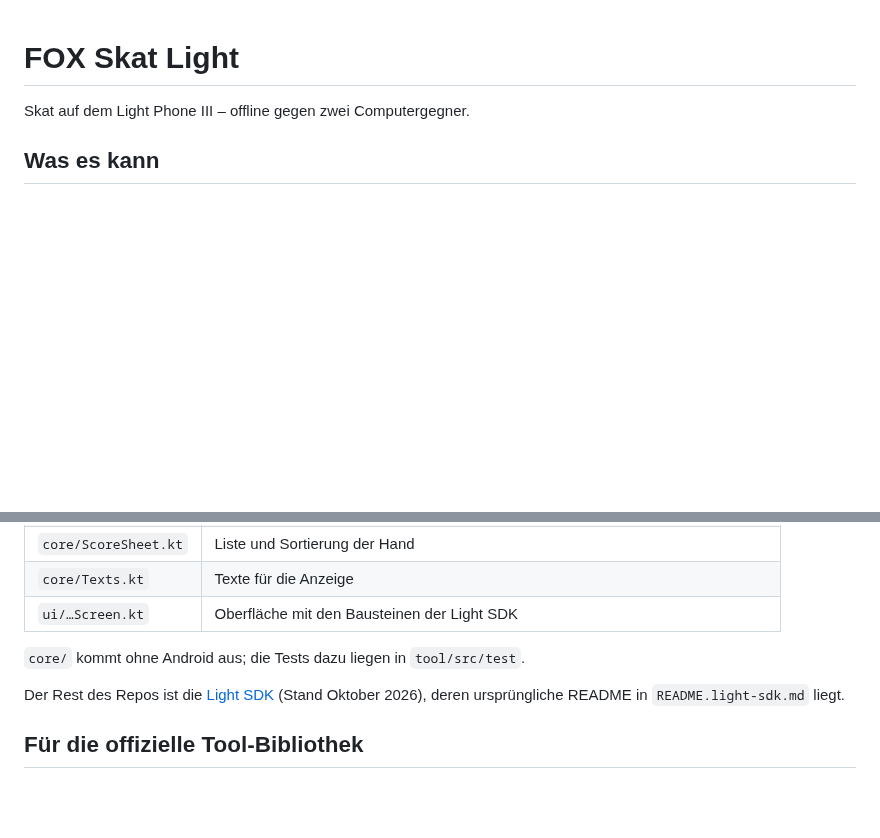
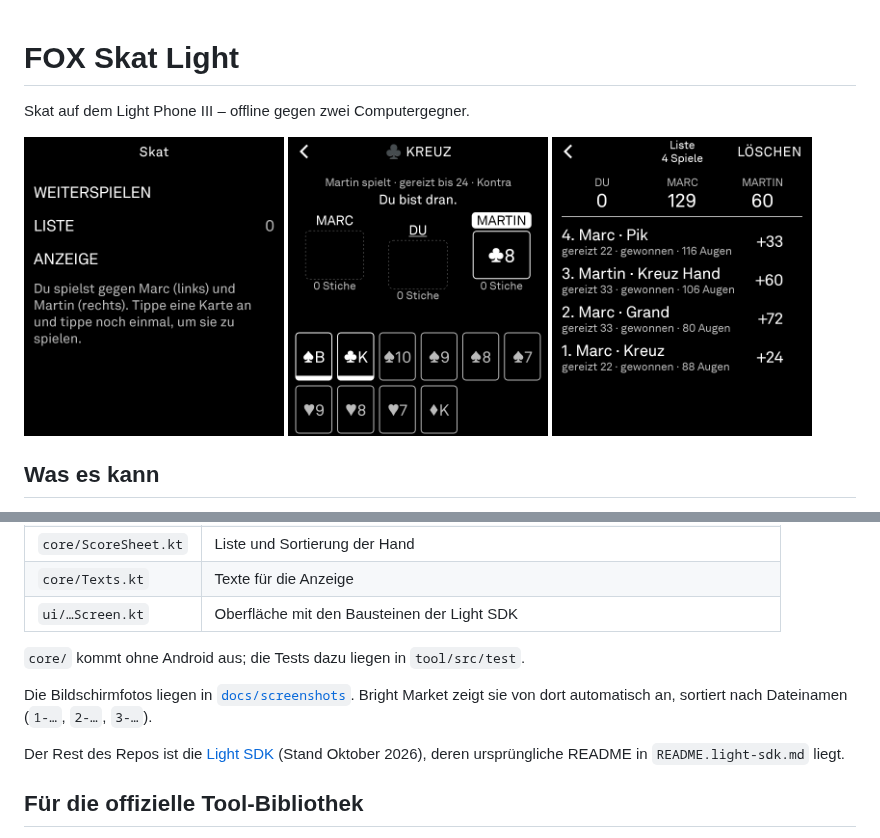
Before and after one commit to meisterreineke83/FOX-Skat-Light, a Markdown page: README.md, 2 parts joined by grey strips. GitHub-like rendering; pictures changed too: docs/screenshots/1-start.png (added), docs/screenshots/2-spiel.png (added), docs/screenshots/3-liste.png (added); blank space fills up the shorter version.

Commit message:
Bildschirmfotos für Bright Market und README (#8)
Drei Screenshots (Start, Spiel, Liste) in docs/screenshots. Bright Market
liest diesen Ordner aus dem Repo und zeigt die Bilder nach Dateinamen sortiert.
Im README oben eingebunden.


Claude-Session: https://claude.ai/code/session_01X4k1bbYYBEyUAeCJmHn4V5

Co-authored-by: Claude <noreply@anthropic.com>

```diff
--- a/README.md
+++ b/README.md
@@ -1,5 +1,11 @@
 # FOX Skat Light
 Skat auf dem Light Phone III – offline gegen zwei Computergegner.
+
+<p>
+  <img src="docs/screenshots/1-start.png" alt="Startbildschirm" width="260">
+  <img src="docs/screenshots/2-spiel.png" alt="Spiel am Tisch" width="260">
+  <img src="docs/screenshots/3-liste.png" alt="Liste" width="260">
+</p>
 
 ## Was es kann
 
@@ -108,6 +114,9 @@ Der Code liegt in [`tool/src/main/kotlin/io/github/foxskat`](tool/src/main/kotli
 
 `core/` kommt ohne Android aus; die Tests dazu liegen in `tool/src/test`.
 
+Die Bildschirmfotos liegen in [`docs/screenshots`](docs/screenshots). Bright Market zeigt sie von dort
+automatisch an, sortiert nach Dateinamen (`1-…`, `2-…`, `3-…`).
+
 Der Rest des Repos ist die [Light SDK](https://github.com/lightphone/light-sdk) (Stand Oktober 2026),
 deren ursprüngliche README in `README.light-sdk.md` liegt.
 
```
